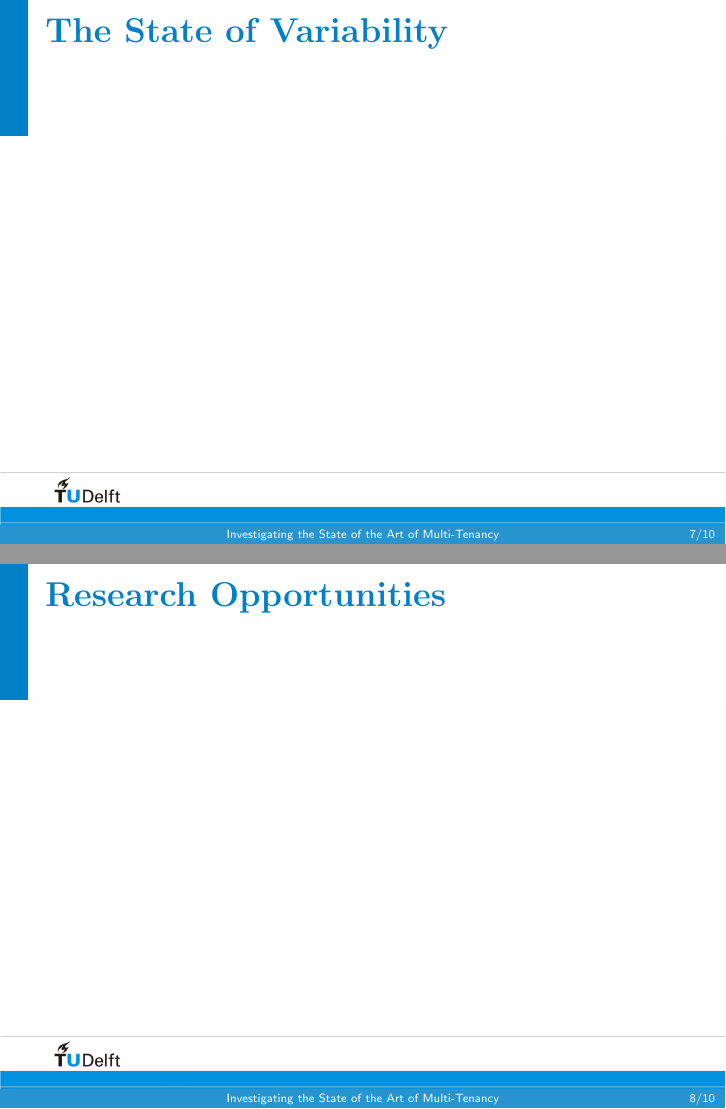
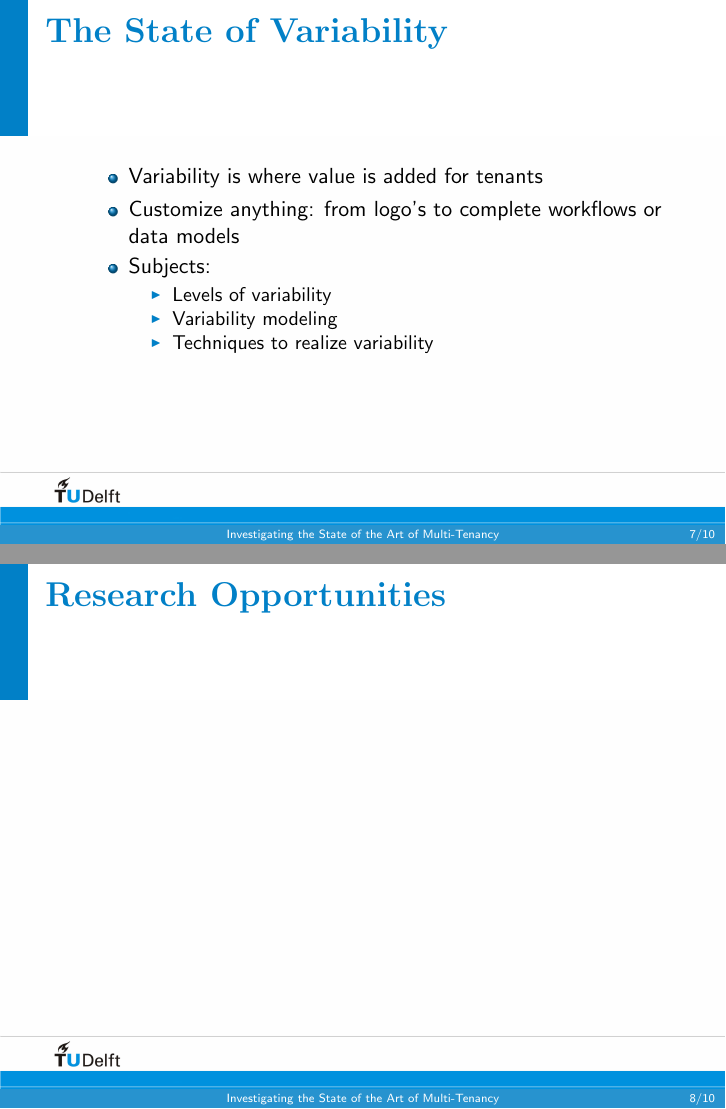
Before and after one commit to hermanbanken/TI3700, LaTeX slides (Presentation/presentation.tex): pages 7 and 8 of 10, joined at a grey line. Compiled offline with pdfLaTeX.

Commit message:
Slide on variability

```diff
--- a/Presentation/presentation.tex
+++ b/Presentation/presentation.tex
@@ -82,6 +82,16 @@
 \end{frame}
 
 \begin{frame}\frametitle{\textbf{\LARGE{\textrm{The State of Variability}}}}
+	\begin{itemize}
+		\item Variability is where value is added for tenants
+		\item Customize anything: from logo's to complete workflows or data models
+		\item Subjects:
+			\begin{itemize}
+				\item Levels of variability
+				\item Variability modeling
+				\item Techniques to realize variability
+			\end{itemize}
+	\end{itemize}
 \end{frame}
 
 \begin{frame}\frametitle{\textbf{\LARGE{\textrm{Research Opportunities}}}}
```
